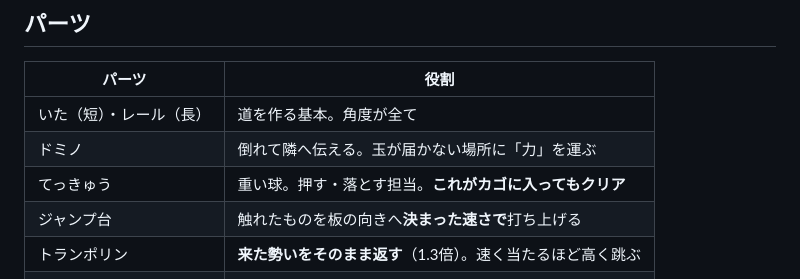
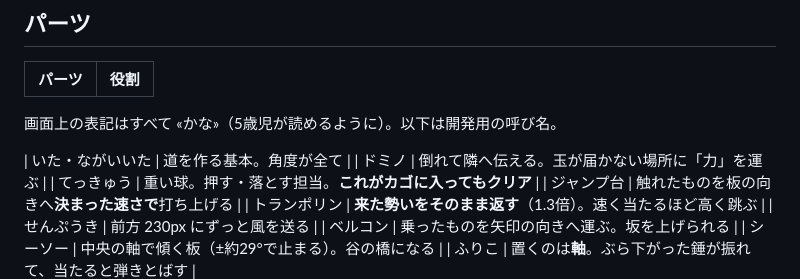
Before and after one commit to yokobo103/yokobo-pitagoran, a Markdown page: README.md, the part around the change. Drawn GitHub-style.

```diff
--- a/README.md
+++ b/README.md
@@ -42,7 +42,9 @@ npm --prefix 20260809_ピタゴラン試作 run dev
 
 | パーツ | 役割 |
 |---|---|
-| いた（短）・レール（長） | 道を作る基本。角度が全て |
+画面上の表記はすべて «かな»（5歳児が読めるように）。以下は開発用の呼び名。
+
+| いた・ながいいた | 道を作る基本。角度が全て |
 | ドミノ | 倒れて隣へ伝える。玉が届かない場所に「力」を運ぶ |
 | てっきゅう | 重い球。押す・落とす担当。**これがカゴに入ってもクリア** |
 | ジャンプ台 | 触れたものを板の向きへ**決まった速さで**打ち上げる |
```
Also changed, not shown: PROJECT_NOTE.md (+31 -0 lines).
